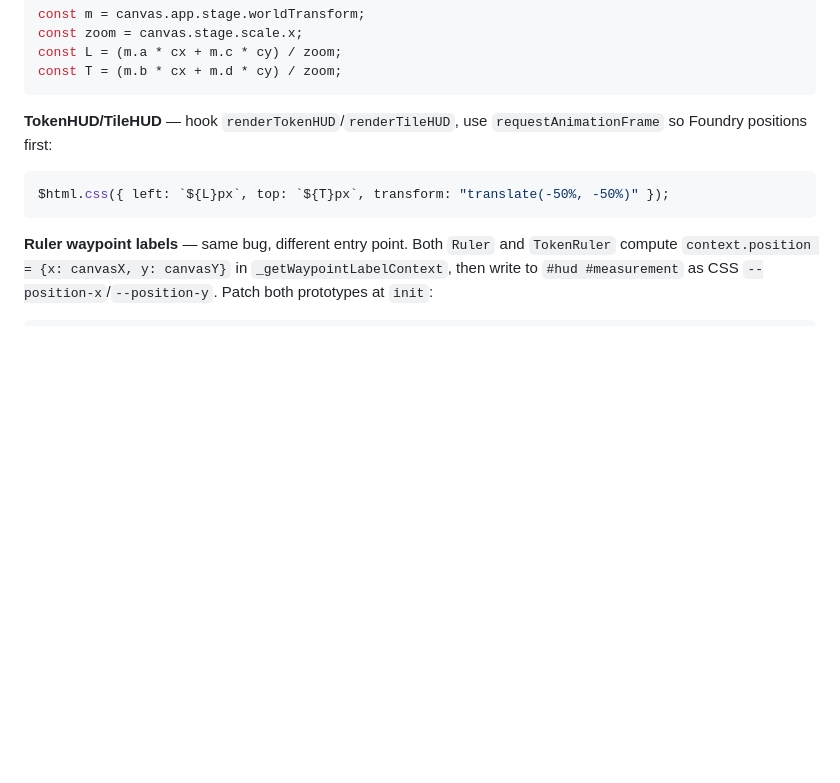
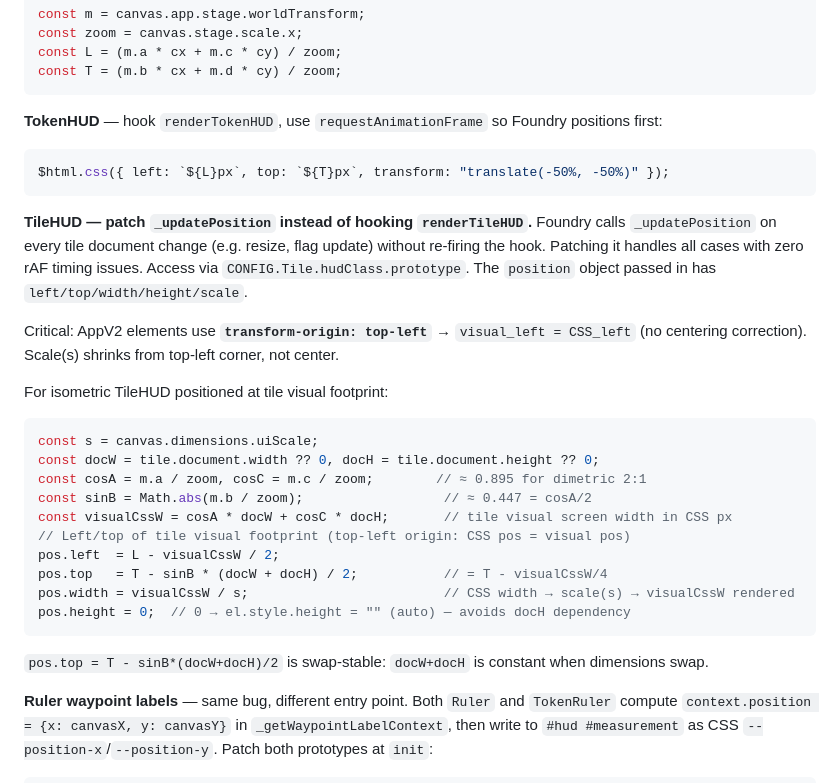
Before and after one commit to lsfcin/workspace, a Markdown page: Core/skills/foundry.md, the part around the change. Drawn GitHub-style; blank space fills up the shorter version.

Commit message:
docs(foundry): TileHUD _updatePosition patch, AppV2 transform-origin, swap-stable top
Co-Authored-By: Claude Sonnet 4.6 <noreply@anthropic.com>

````diff
--- a/Core/skills/foundry.md
+++ b/Core/skills/foundry.md
@@ -239,10 +239,32 @@ const L = (m.a * cx + m.c * cy) / zoom;
 const T = (m.b * cx + m.d * cy) / zoom;
 ```
 
-**TokenHUD/TileHUD** — hook `renderTokenHUD`/`renderTileHUD`, use `requestAnimationFrame` so Foundry positions first:
+**TokenHUD** — hook `renderTokenHUD`, use `requestAnimationFrame` so Foundry positions first:
 ```typescript
 $html.css({ left: `${L}px`, top: `${T}px`, transform: "translate(-50%, -50%)" });
 ```
+
+**TileHUD — patch `_updatePosition` instead of hooking `renderTileHUD`.**
+Foundry calls `_updatePosition` on every tile document change (e.g. resize, flag update) without re-firing the hook. Patching it handles all cases with zero rAF timing issues.
+Access via `CONFIG.Tile.hudClass.prototype`. The `position` object passed in has `left/top/width/height/scale`.
+
+Critical: AppV2 elements use **`transform-origin: top-left`** → `visual_left = CSS_left` (no centering correction). Scale(s) shrinks from top-left corner, not center.
+
+For isometric TileHUD positioned at tile visual footprint:
+```typescript
+const s = canvas.dimensions.uiScale;
+const docW = tile.document.width ?? 0, docH = tile.document.height ?? 0;
+const cosA = m.a / zoom, cosC = m.c / zoom;        // ≈ 0.895 for dimetric 2:1
+const sinB = Math.abs(m.b / zoom);                  // ≈ 0.447 = cosA/2
+const visualCssW = cosA * docW + cosC * docH;       // tile visual screen width in CSS px
+// Left/top of tile visual footprint (top-left origin: CSS pos = visual pos)
+pos.left  = L - visualCssW / 2;
+pos.top   = T - sinB * (docW + docH) / 2;           // = T - visualCssW/4
+pos.width = visualCssW / s;                         // CSS width → scale(s) → visualCssW rendered
+pos.height = 0;  // 0 → el.style.height = "" (auto) — avoids docH dependency
+```
+
+`pos.top = T - sinB*(docW+docH)/2` is swap-stable: `docW+docH` is constant when dimensions swap.
 
 **Ruler waypoint labels** — same bug, different entry point. Both `Ruler` and `TokenRuler` compute `context.position = {x: canvasX, y: canvasY}` in `_getWaypointLabelContext`, then write to `#hud #measurement` as CSS `--position-x`/`--position-y`. Patch both prototypes at `init`:
 ```typescript
````
